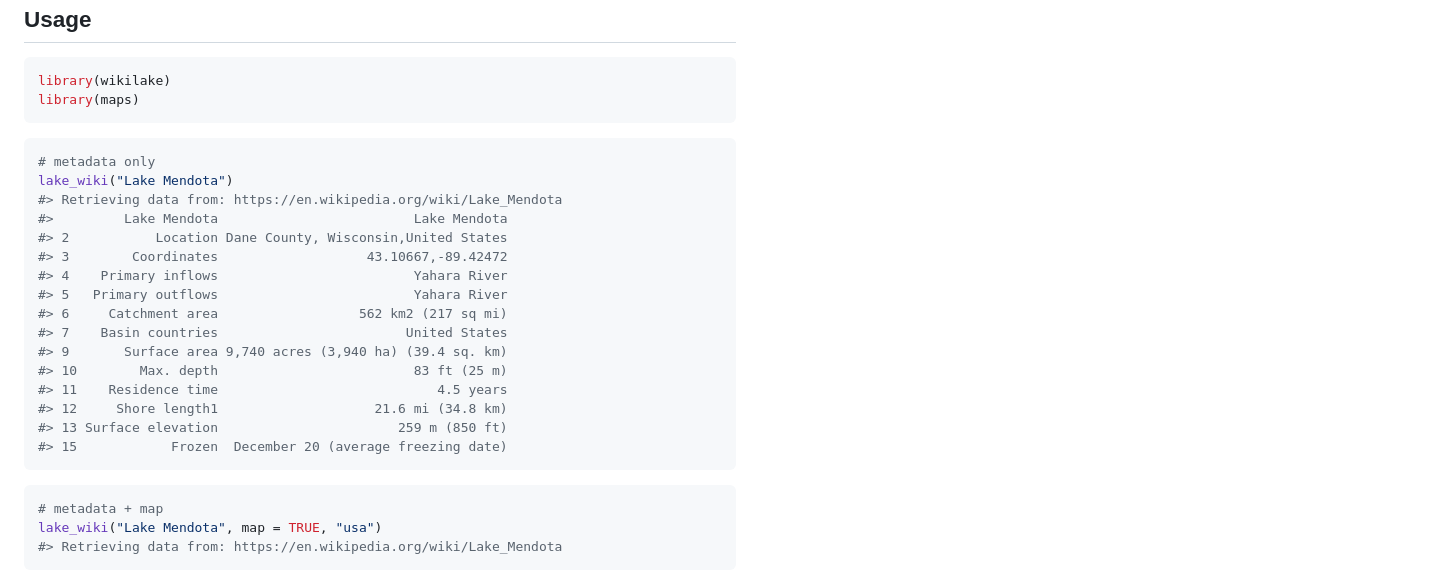
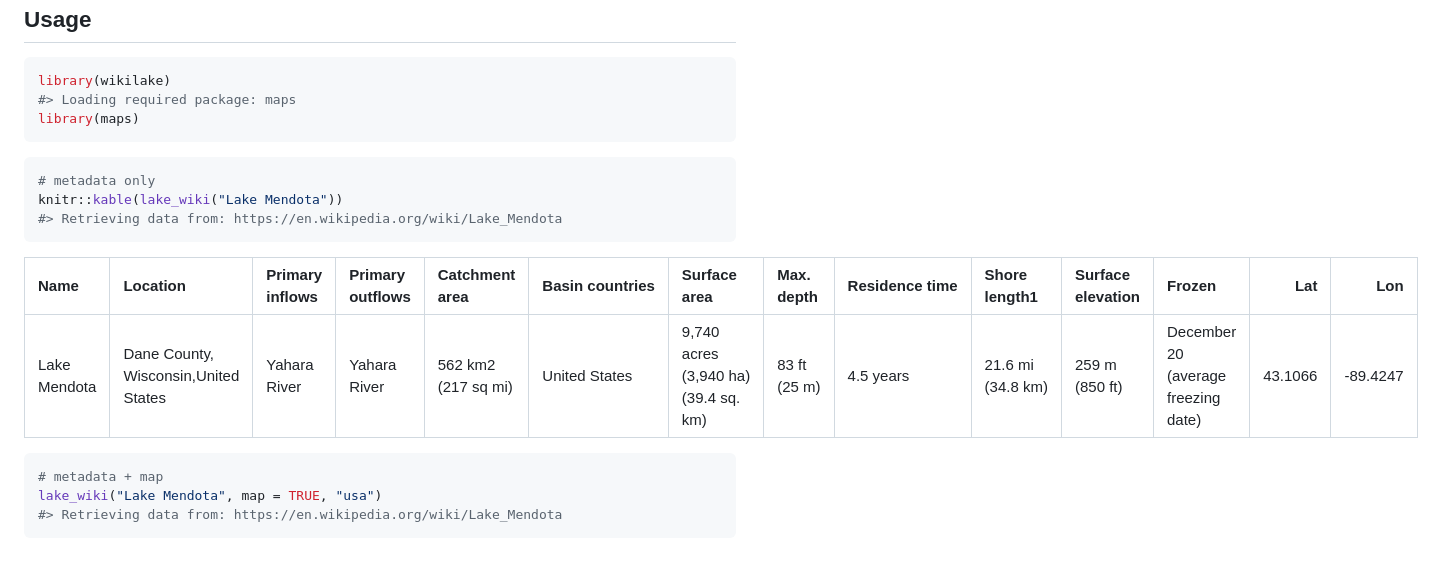
Before and after one commit to jsta/wikilake, a Markdown page: README.md, the part around the change printed below. Rendered like a GitHub page.

````diff
--- a/README.md
+++ b/README.md
@@ -14,27 +14,19 @@ Usage
 
 ``` r
 library(wikilake)
+#> Loading required package: maps
 library(maps)
 ```
 
 ``` r
 # metadata only
-lake_wiki("Lake Mendota")
+knitr::kable(lake_wiki("Lake Mendota"))
 #> Retrieving data from: https://en.wikipedia.org/wiki/Lake_Mendota
-#>         Lake Mendota                         Lake Mendota
-#> 2           Location Dane County, Wisconsin,United States
-#> 3        Coordinates                   43.10667,-89.42472
-#> 4    Primary inflows                         Yahara River
-#> 5   Primary outflows                         Yahara River
-#> 6     Catchment area                  562 km2 (217 sq mi)
-#> 7    Basin countries                        United States
-#> 9       Surface area 9,740 acres (3,940 ha) (39.4 sq. km)
-#> 10        Max. depth                         83 ft (25 m)
-#> 11    Residence time                            4.5 years
-#> 12     Shore length1                    21.6 mi (34.8 km)
-#> 13 Surface elevation                       259 m (850 ft)
-#> 15            Frozen  December 20 (average freezing date)
 ```
+
+| Name         | Location                             | Primary inflows | Primary outflows | Catchment area      | Basin countries | Surface area                         | Max. depth   | Residence time | Shore length1     | Surface elevation | Frozen                              |      Lat|       Lon|
+|:-------------|:-------------------------------------|:----------------|:-----------------|:--------------------|:----------------|:-------------------------------------|:-------------|:---------------|:------------------|:------------------|:------------------------------------|--------:|---------:|
+| Lake Mendota | Dane County, Wisconsin,United States | Yahara River    | Yahara River     | 562 km2 (217 sq mi) | United States   | 9,740 acres (3,940 ha) (39.4 sq. km) | 83 ft (25 m) | 4.5 years      | 21.6 mi (34.8 km) | 259 m (850 ft)    | December 20 (average freezing date) |  43.1066|  -89.4247|
 
 ``` r
 # metadata + map
````
Also changed, not shown: other parts of README.md (+19 -26 lines), images/mapping 2-1.png (deleted), images/mapping2-1.png (added), 8 other files.
